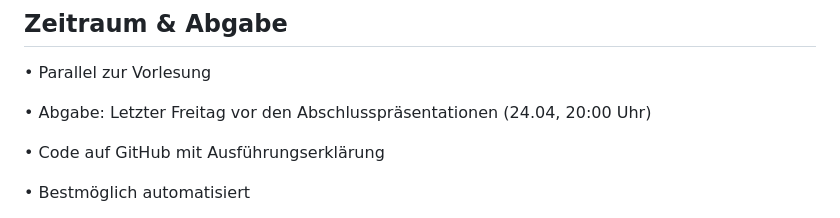
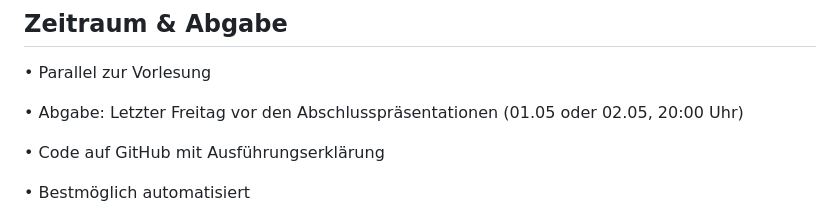
Before and after one commit to TiBjK/Webentwicklung-mini-E-Commerce, a Markdown page: README.md, the part around the change. Rendered like a GitHub page.

```diff
--- a/README.md
+++ b/README.md
@@ -3,7 +3,7 @@
 ## Zeitraum & Abgabe
 •	Parallel zur Vorlesung
 
-•	Abgabe: Letzter Freitag vor den Abschlusspräsentationen (24.04, 20:00 Uhr)
+•	Abgabe: Letzter Freitag vor den Abschlusspräsentationen (01.05 oder 02.05, 20:00 Uhr)
 
 •	Code auf GitHub mit Ausführungserklärung
 
```
